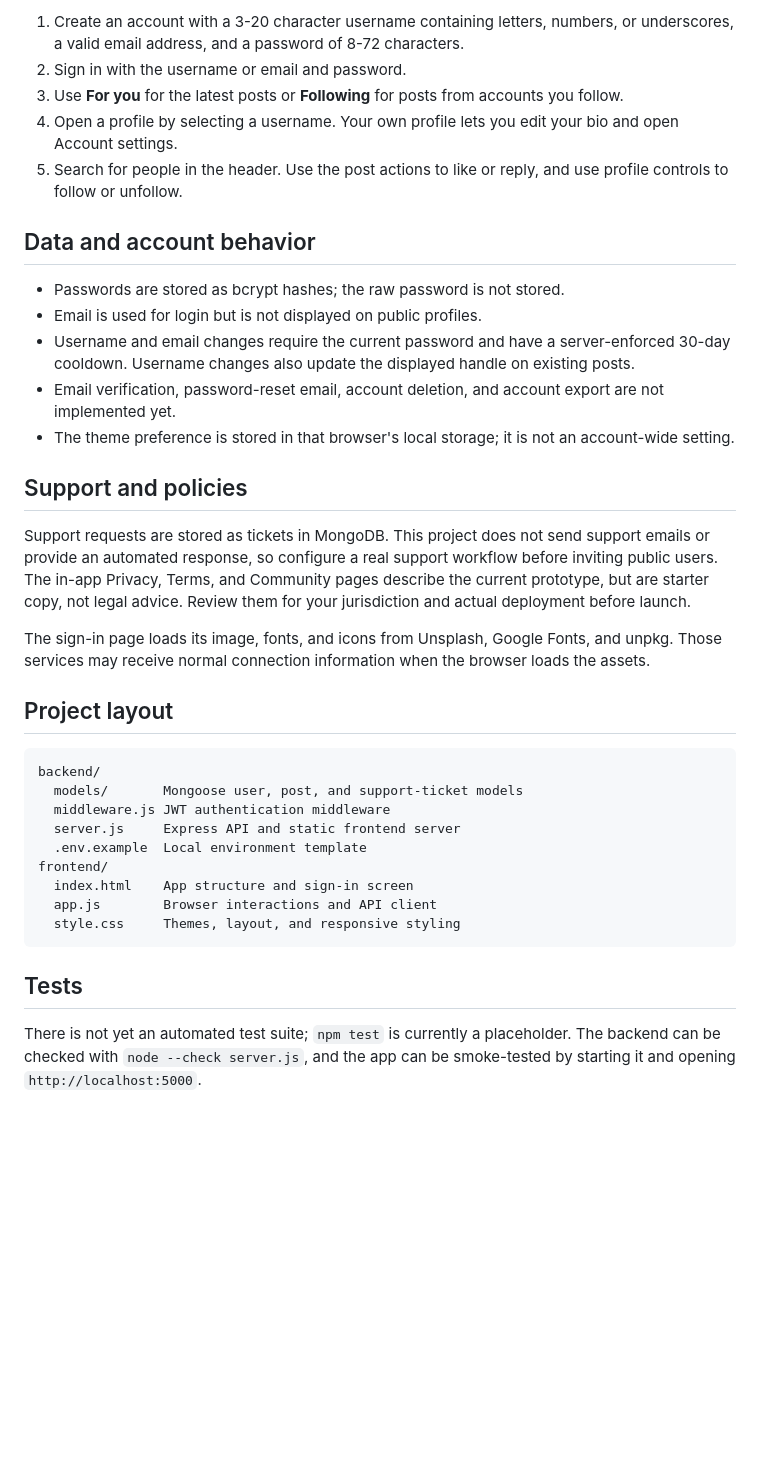
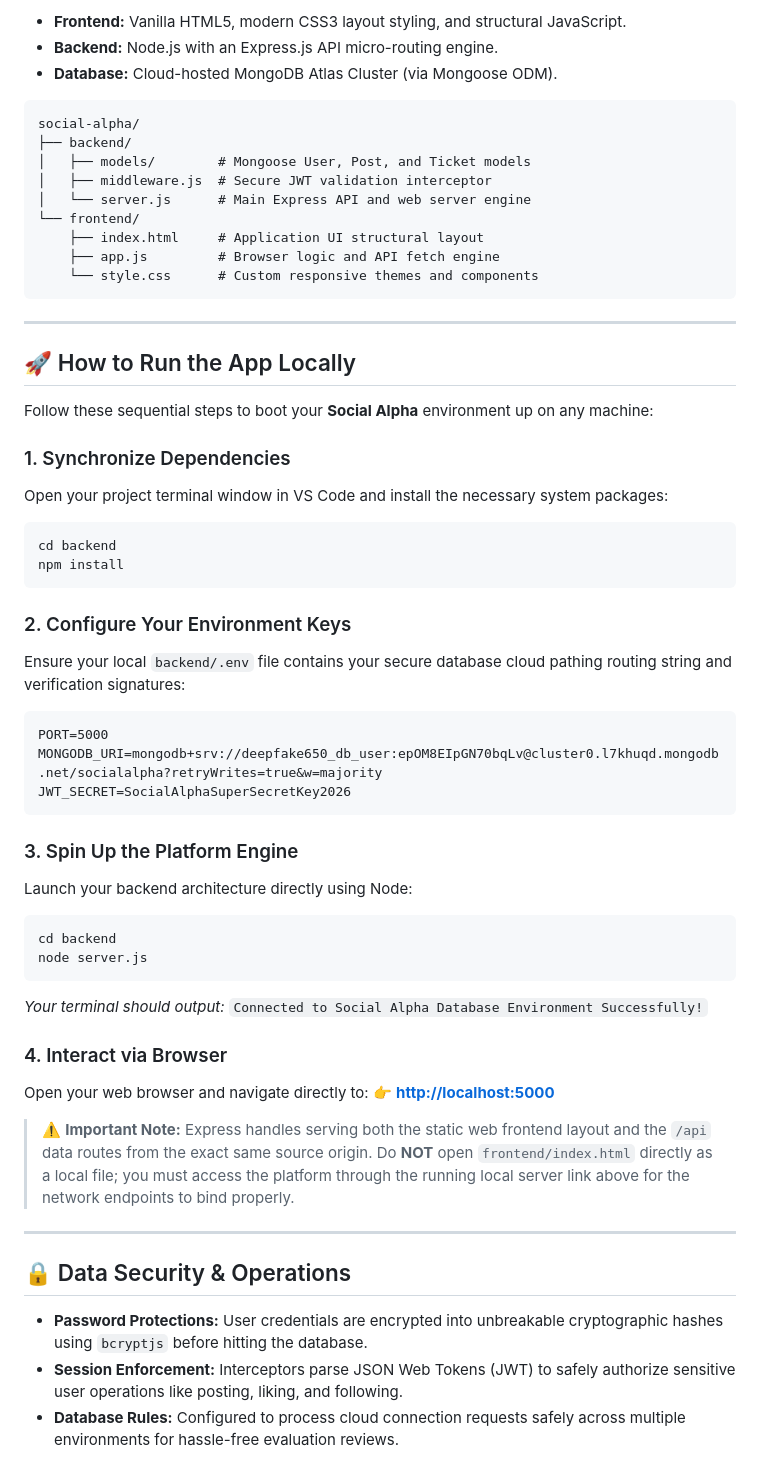
Before and after one commit to AbdullahTariq485/CodeAlpha_SocialAlpha, a Markdown page: README.md, the part around one of its changes. Rendered like a GitHub page; blank space fills up the shorter version.

````diff
--- a/README.md
+++ b/README.md
@@ -67,38 +20,58 @@ Use the connection string shown by your own Atlas project. An Atlas `mongodb+srv
-1. Create an account with a 3-20 character username containing letters, numbers, or underscores, a valid email address, and a password of 8-72 characters.
-2. Sign in with the username or email and password.
-3. Use **For you** for the latest posts or **Following** for posts from accounts you follow.
-4. Open a profile by selecting a username. Your own profile lets you edit your bio and open Account settings.
-5. Search for people in the header. Use the post actions to like or reply, and use profile controls to follow or unfollow.
-
-## Data and account behavior
-
-- Passwords are stored as bcrypt hashes; the raw password is not stored.
-- Email is used for login but is not displayed on public profiles.
-- Username and email changes require the current password and have a server-enforced 30-day cooldown. Username changes also update the displayed handle on existing posts.
-- Email verification, password-reset email, account deletion, and account export are not implemented yet.
-- The theme preference is stored in that browser's local storage; it is not an account-wide setting.
-
-## Support and policies
-
-Support requests are stored as tickets in MongoDB. This project does not send support emails or provide an automated response, so configure a real support workflow before inviting public users. The in-app Privacy, Terms, and Community pages describe the current prototype, but are starter copy, not legal advice. Review them for your jurisdiction and actual deployment before launch.
-
-The sign-in page loads its image, fonts, and icons from Unsplash, Google Fonts, and unpkg. Those services may receive normal connection information when the browser loads the assets.
-
-
-## Project layout
+- **Frontend:** Vanilla HTML5, modern CSS3 layout styling, and structural JavaScript.
+- **Backend:** Node.js with an Express.js API micro-routing engine.
+- **Database:** Cloud-hosted MongoDB Atlas Cluster (via Mongoose ODM).
 
 ```text
-backend/
-  models/       Mongoose user, post, and support-ticket models
-  middleware.js JWT authentication middleware
-  server.js     Express API and static frontend server
-  .env.example  Local environment template
-frontend/
-  index.html    App structure and sign-in screen
-  app.js        Browser interactions and API client
-  style.css     Themes, layout, and responsive styling
+social-alpha/
+├── backend/
+│   ├── models/        # Mongoose User, Post, and Ticket models
+│   ├── middleware.js  # Secure JWT validation interceptor
+│   └── server.js      # Main Express API and web server engine
+└── frontend/
+    ├── index.html     # Application UI structural layout
+    ├── app.js         # Browser logic and API fetch engine
+    └── style.css      # Custom responsive themes and components
 ```
 
-## Tests
+---
 
-There is not yet an automated test suite; `npm test` is currently a placeholder. The backend can be checked with `node --check server.js`, and the app can be smoke-tested by starting it and opening `http://localhost:5000`.
+## 🚀 How to Run the App Locally
+
+Follow these sequential steps to boot your **Social Alpha** environment up on any machine:
+
+### 1. Synchronize Dependencies
+Open your project terminal window in VS Code and install the necessary system packages:
+```bash
+cd backend
+npm install
+```
+
+### 2. Configure Your Environment Keys
+Ensure your local `backend/.env` file contains your secure database cloud pathing routing string and verification signatures:
+```dotenv
+PORT=5000
+MONGODB_URI=mongodb+srv://deepfake650_db_user:epOM8EIpGN70bqLv@cluster0.l7khuqd.mongodb.net/socialalpha?retryWrites=true&w=majority
+JWT_SECRET=SocialAlphaSuperSecretKey2026
+```
+
+### 3. Spin Up the Platform Engine
+Launch your backend architecture directly using Node:
+```bash
+cd backend
+node server.js
+```
+*Your terminal should output:* `Connected to Social Alpha Database Environment Successfully!`
+
+### 4. Interact via Browser
+Open your web browser and navigate directly to:
+👉 **[http://localhost:5000](http://localhost:5000)**
+
+> ⚠️ **Important Note:** Express handles serving both the static web frontend layout and the `/api` data routes from the exact same source origin. Do **NOT** open `frontend/index.html` directly as a local file; you must access the platform through the running local server link above for the network endpoints to bind properly.
+
+---
+
+## 🔒 Data Security & Operations
+
+- **Password Protections:** User credentials are encrypted into unbreakable cryptographic hashes using `bcryptjs` before hitting the database.
+- **Session Enforcement:** Interceptors parse JSON Web Tokens (JWT) to safely authorize sensitive user operations like posting, liking, and following.
+- **Database Rules:** Configured to process cloud connection requests safely across multiple environments for hassle-free evaluation reviews.
````
Also changed, not shown: other parts of README.md (+11 -58 lines).
